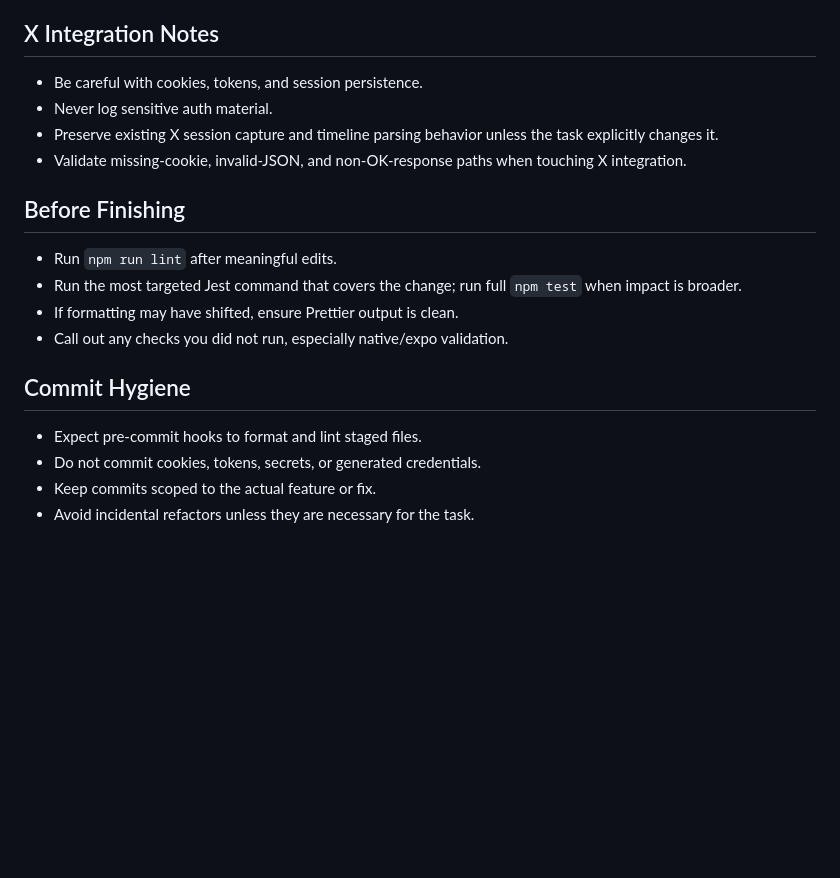
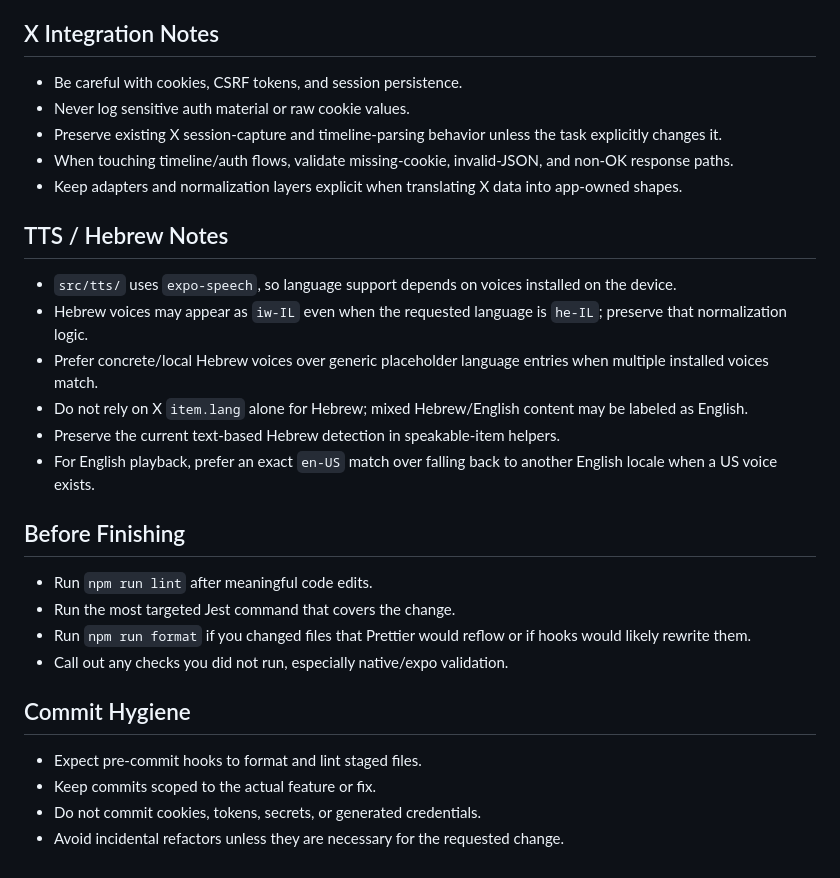
Before and after one commit to yonisirote/readmyfeed, a Markdown page: AGENTS.md, the part around one of its changes. Drawn GitHub-style; blank space fills up the shorter version.

```diff
--- a/AGENTS.md
+++ b/AGENTS.md
@@ -152,21 +151,31 @@ npm test -- --runTestsByPath __tests__/xTimelineParser.test.ts -t "parses timeli
 
 ## X Integration Notes
 
-- Be careful with cookies, tokens, and session persistence.
-- Never log sensitive auth material.
-- Preserve existing X session capture and timeline parsing behavior unless the task explicitly changes it.
-- Validate missing-cookie, invalid-JSON, and non-OK-response paths when touching X integration.
+- Be careful with cookies, CSRF tokens, and session persistence.
+- Never log sensitive auth material or raw cookie values.
+- Preserve existing X session-capture and timeline-parsing behavior unless the task explicitly changes it.
+- When touching timeline/auth flows, validate missing-cookie, invalid-JSON, and non-OK response paths.
+- Keep adapters and normalization layers explicit when translating X data into app-owned shapes.
+
+## TTS / Hebrew Notes
+
+- `src/tts/` uses `expo-speech`, so language support depends on voices installed on the device.
+- Hebrew voices may appear as `iw-IL` even when the requested language is `he-IL`; preserve that normalization logic.
+- Prefer concrete/local Hebrew voices over generic placeholder language entries when multiple installed voices match.
+- Do not rely on X `item.lang` alone for Hebrew; mixed Hebrew/English content may be labeled as English.
+- Preserve the current text-based Hebrew detection in speakable-item helpers.
+- For English playback, prefer an exact `en-US` match over falling back to another English locale when a US voice exists.
 
 ## Before Finishing
 
-- Run `npm run lint` after meaningful edits.
-- Run the most targeted Jest command that covers the change; run full `npm test` when impact is broader.
-- If formatting may have shifted, ensure Prettier output is clean.
+- Run `npm run lint` after meaningful code edits.
+- Run the most targeted Jest command that covers the change.
+- Run `npm run format` if you changed files that Prettier would reflow or if hooks would likely rewrite them.
 - Call out any checks you did not run, especially native/expo validation.
 
 ## Commit Hygiene
 
 - Expect pre-commit hooks to format and lint staged files.
+- Keep commits scoped to the actual feature or fix.
 - Do not commit cookies, tokens, secrets, or generated credentials.
-- Keep commits scoped to the actual feature or fix.
-- Avoid incidental refactors unless they are necessary for the task.
+- Avoid incidental refactors unless they are necessary for the requested change.
```
Also changed, not shown: other parts of AGENTS.md (+71 -72 lines).
